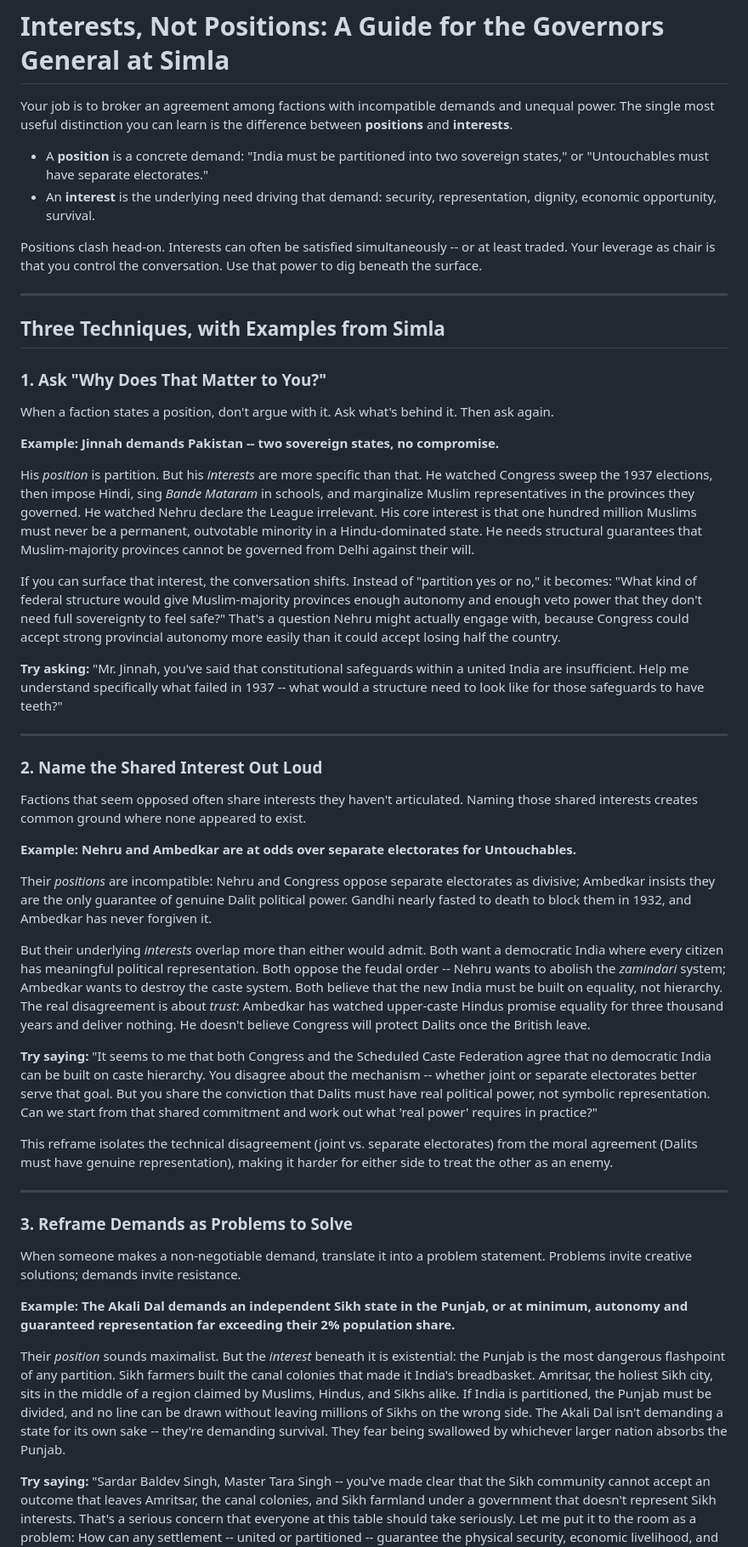
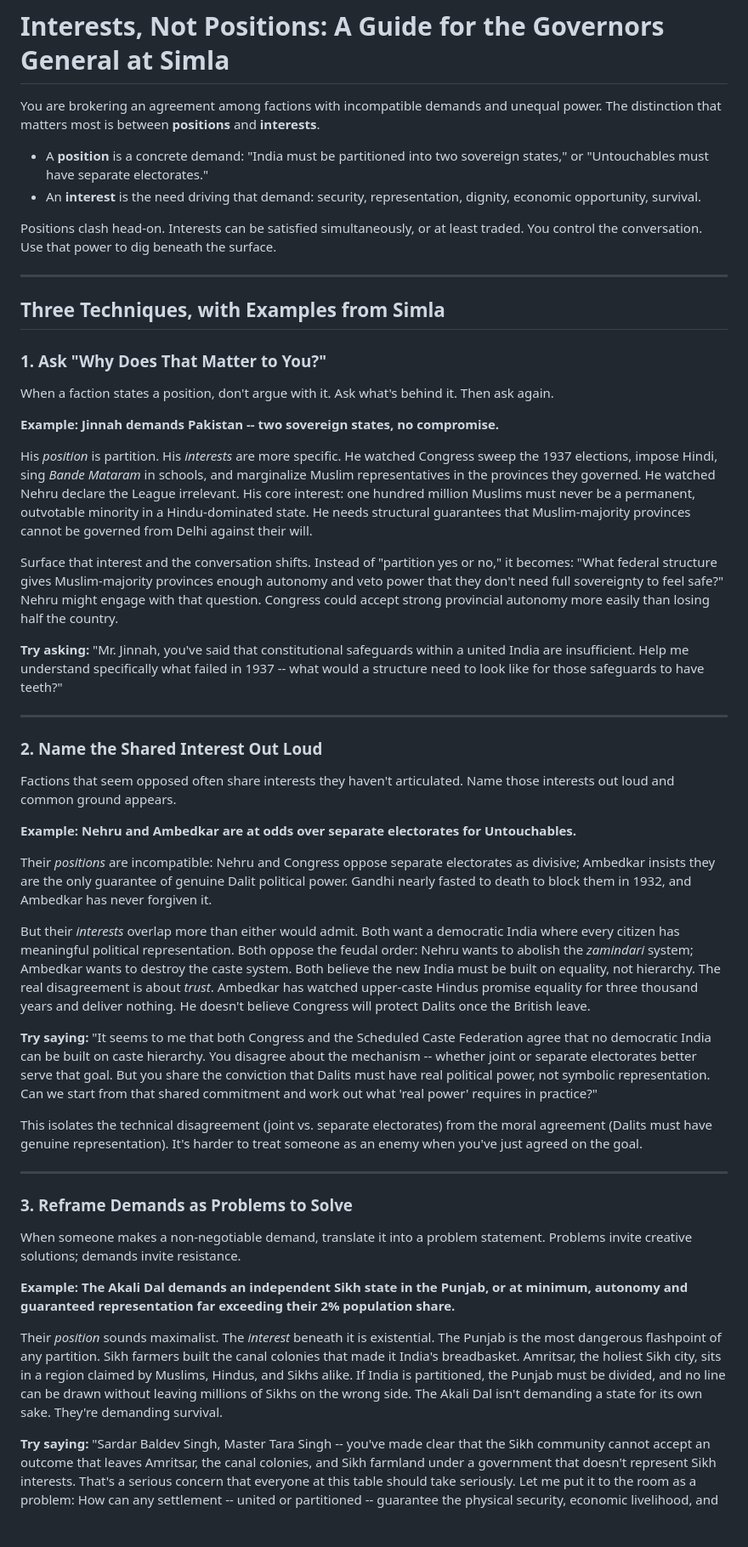
Before and after one commit to professorcaren/defining-a-nation, a Markdown page: governor-general-negotiation-tips.md, the part around one of its changes. Shown at 85% size. GitHub-like rendering; blank space fills up the shorter version.

Commit message:
writing-editor: All levels (Document through Word) complete

```diff
--- a/governor-general-negotiation-tips.md
+++ b/governor-general-negotiation-tips.md
@@ -1,11 +1,11 @@
 # Interests, Not Positions: A Guide for the Governors General at Simla
 
-Your job is to broker an agreement among factions with incompatible demands and unequal power. The single most useful distinction you can learn is the difference between **positions** and **interests**.
+You are brokering an agreement among factions with incompatible demands and unequal power. The distinction that matters most is between **positions** and **interests**.
 
 - A **position** is a concrete demand: "India must be partitioned into two sovereign states," or "Untouchables must have separate electorates."
-- An **interest** is the underlying need driving that demand: security, representation, dignity, economic opportunity, survival.
+- An **interest** is the need driving that demand: security, representation, dignity, economic opportunity, survival.
 
-Positions clash head-on. Interests can often be satisfied simultaneously -- or at least traded. Your leverage as chair is that you control the conversation. Use that power to dig beneath the surface.
+Positions clash head-on. Interests can be satisfied simultaneously, or at least traded. You control the conversation. Use that power to dig beneath the surface.
 
 ---
 
@@ -17,9 +17,9 @@ When a faction states a position, don't argue with it. Ask what's behind it. The
 
 **Example: Jinnah demands Pakistan -- two sovereign states, no compromise.**
 
-His *position* is partition. But his *interests* are more specific than that. He watched Congress sweep the 1937 elections, then impose Hindi, sing *Bande Mataram* in schools, and marginalize Muslim representatives in the provinces they governed. He watched Nehru declare the League irrelevant. His core interest is that one hundred million Muslims must never be a permanent, outvotable minority in a Hindu-dominated state. He needs structural guarantees that Muslim-majority provinces cannot be governed from Delhi against their will.
+His *position* is partition. His *interests* are more specific. He watched Congress sweep the 1937 elections, impose Hindi, sing *Bande Mataram* in schools, and marginalize Muslim representatives in the provinces they governed. He watched Nehru declare the League irrelevant. His core interest: one hundred million Muslims must never be a permanent, outvotable minority in a Hindu-dominated state. He needs structural guarantees that Muslim-majority provinces cannot be governed from Delhi against their will.
 
-If you can surface that interest, the conversation shifts. Instead of "partition yes or no," it becomes: "What kind of federal structure would give Muslim-majority provinces enough autonomy and enough veto power that they don't need full sovereignty to feel safe?" That's a question Nehru might actually engage with, because Congress could accept strong provincial autonomy more easily than it could accept losing half the country.
+Surface that interest and the conversation shifts. Instead of "partition yes or no," it becomes: "What federal structure gives Muslim-majority provinces enough autonomy and veto power that they don't need full sovereignty to feel safe?" Nehru might engage with that question. Congress could accept strong provincial autonomy more easily than losing half the country.
 
 **Try asking:** "Mr. Jinnah, you've said that constitutional safeguards within a united India are insufficient. Help me understand specifically what failed in 1937 -- what would a structure need to look like for those safeguards to have teeth?"
 
@@ -27,17 +27,17 @@ If you can surface that interest, the conversation shifts. Instead of "partition
 
 ### 2. Name the Shared Interest Out Loud
 
-Factions that seem opposed often share interests they haven't articulated. Naming those shared interests creates common ground where none appeared to exist.
+Factions that seem opposed often share interests they haven't articulated. Name those interests out loud and common ground appears.
 
 **Example: Nehru and Ambedkar are at odds over separate electorates for Untouchables.**
 
 Their *positions* are incompatible: Nehru and Congress oppose separate electorates as divisive; Ambedkar insists they are the only guarantee of genuine Dalit political power. Gandhi nearly fasted to death to block them in 1932, and Ambedkar has never forgiven it.
 
-But their underlying *interests* overlap more than either would admit. Both want a democratic India where every citizen has meaningful political representation. Both oppose the feudal order -- Nehru wants to abolish the *zamindari* system; Ambedkar wants to destroy the caste system. Both believe that the new India must be built on equality, not hierarchy. The real disagreement is about *trust*: Ambedkar has watched upper-caste Hindus promise equality for three thousand years and deliver nothing. He doesn't believe Congress will protect Dalits once the British leave.
+But their *interests* overlap more than either would admit. Both want a democratic India where every citizen has meaningful political representation. Both oppose the feudal order: Nehru wants to abolish the *zamindari* system; Ambedkar wants to destroy the caste system. Both believe the new India must be built on equality, not hierarchy. The real disagreement is about *trust*. Ambedkar has watched upper-caste Hindus promise equality for three thousand years and deliver nothing. He doesn't believe Congress will protect Dalits once the British leave.
 
 **Try saying:** "It seems to me that both Congress and the Scheduled Caste Federation agree that no democratic India can be built on caste hierarchy. You disagree about the mechanism -- whether joint or separate electorates better serve that goal. But you share the conviction that Dalits must have real political power, not symbolic representation. Can we start from that shared commitment and work out what 'real power' requires in practice?"
 
-This reframe isolates the technical disagreement (joint vs. separate electorates) from the moral agreement (Dalits must have genuine representation), making it harder for either side to treat the other as an enemy.
+This isolates the technical disagreement (joint vs. separate electorates) from the moral agreement (Dalits must have genuine representation). It's harder to treat someone as an enemy when you've just agreed on the goal.
 
 ---
 
@@ -47,7 +47,7 @@ When someone makes a non-negotiable demand, translate it into a problem statemen
 
 **Example: The Akali Dal demands an independent Sikh state in the Punjab, or at minimum, autonomy and guaranteed representation far exceeding their 2% population share.**
 
-Their *position* sounds maximalist. But the *interest* beneath it is existential: the Punjab is the most dangerous flashpoint of any partition. Sikh farmers built the canal colonies that made it India's breadbasket. Amritsar, the holiest Sikh city, sits in the middle of a region claimed by Muslims, Hindus, and Sikhs alike. If India is partitioned, the Punjab must be divided, and no line can be drawn without leaving millions of Sikhs on the wrong side. The Akali Dal isn't demanding a state for its own sake -- they're demanding survival. They fear being swallowed by whichever larger nation absorbs the Punjab.
+Their *position* sounds maximalist. The *interest* beneath it is existential. The Punjab is the most dangerous flashpoint of any partition. Sikh farmers built the canal colonies that made it India's breadbasket. Amritsar, the holiest Sikh city, sits in a region claimed by Muslims, Hindus, and Sikhs alike. If India is partitioned, the Punjab must be divided, and no line can be drawn without leaving millions of Sikhs on the wrong side. The Akali Dal isn't demanding a state for its own sake. They're demanding survival.
 
 **Try saying:** "Sardar Baldev Singh, Master Tara Singh -- you've made clear that the Sikh community cannot accept an outcome that leaves Amritsar, the canal colonies, and Sikh farmland under a government that doesn't represent Sikh interests. That's a serious concern that everyone at this table should take seriously. Let me put it to the room as a problem: How can any settlement -- united or partitioned -- guarantee the physical security, economic livelihood, and religious freedom of the Sikh community in the Punjab? I'd like to hear proposals from every faction."
 
```
Also changed, not shown: other parts of governor-general-negotiation-tips.md (+3 -3 lines).
